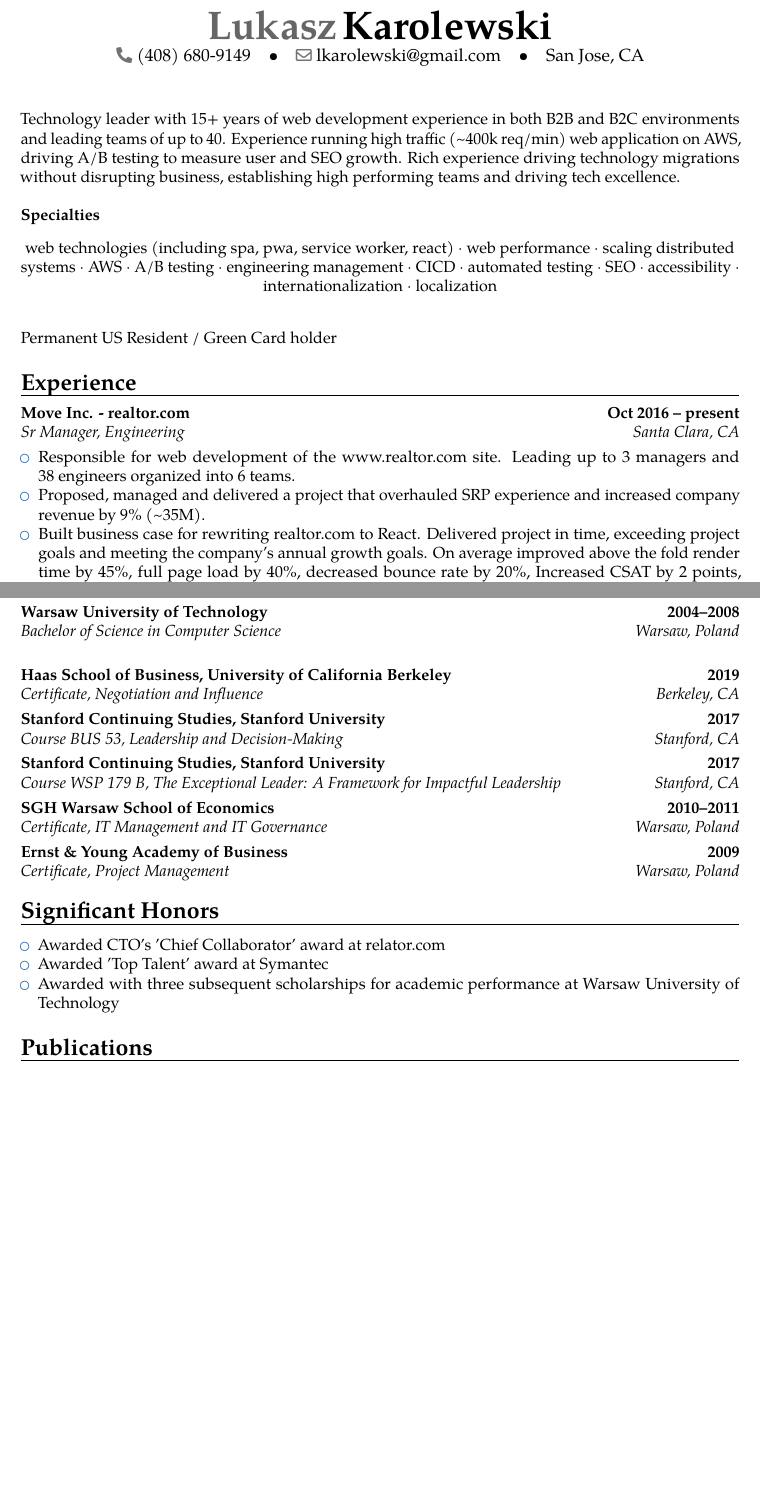
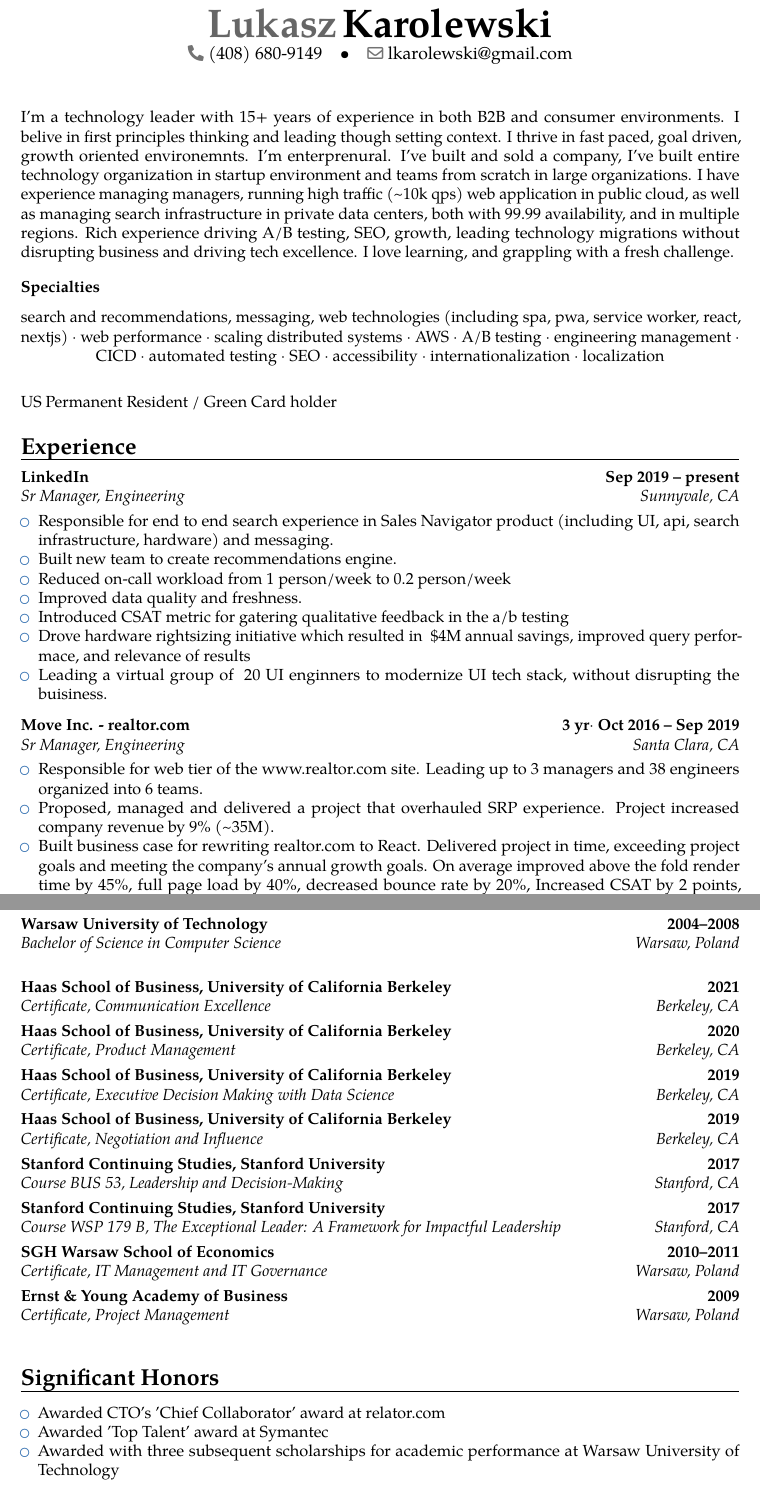
Before and after one commit to lukasz-karolewski/resume-coach, a LaTeX CV (resume/Resume_LukaszKarolewski.tex): two parts of pages 1 and 3 of 3, joined at a grey line, cut so that both start at the same text, the shorter picture padded with empty space. Compiled offline with pdfLaTeX.

Commit message:
added linkedin

```diff
--- a/resume/Resume_LukaszKarolewski.tex
+++ b/resume/Resume_LukaszKarolewski.tex
@@ -24,7 +24,7 @@
 %\phone[fixed]{01234 123456}
 %\phone[fax]{+3~(456)~789~012}
 \email{lkarolewski@gmail.com}
-\extrainfo{San Jose, CA}
+% \extrainfo{San Jose, CA}
 % \extrainfo{\href{https://www.linkedin.com/in/lukaszkarolewski/}{LinkedIn}}
 %\photo[64pt][0.4pt]{picture} % '64pt' is the height the picture must be resized to, 0.4pt is the thickness of the frame around it and 'picture' is the name of the picture file
 %\quote{Some quote}
@@ -47,27 +47,47 @@
 
 \makecvtitle
 
-\small{Technology leader with 15+ years of web development experience in both B2B and B2C environments and leading teams of up to 40. Experience running high traffic (\textasciitilde400k req/min) web application on AWS, driving A/B testing to measure user and SEO growth. Rich experience driving technology migrations without disrupting business, establishing high performing teams and driving tech excellence.}
+\small{I'm a technology leader with 15+ years of experience in both B2B and consumer environments.
+I belive in first principles thinking and leading though setting context.
+I thrive in fast paced, goal driven, growth oriented environemnts.
+I'm enterprenural.
+I've built and sold a company, I've built entire technology organization in startup environment and teams from scratch in large organizations.
+I have experience managing managers, running high traffic (\textasciitilde10k qps) web application in public cloud, as well as managing search infrastructure in private data centers, both with 99.99 availability, and in multiple regions.
+Rich experience driving A/B testing, SEO, growth, leading technology migrations without disrupting business and driving tech excellence.
+I love learning, and grappling with a fresh challenge.
+}
 
 \bigskip
 
 \small{\textbf{Specialties}
 \begin{center}
-web technologies (including spa, pwa, service worker, react) ${\cdot}$ web performance ${\cdot}$ scaling distributed systems ${\cdot}$ AWS ${\cdot}$ A/B testing ${\cdot}$ engineering management ${\cdot}$  CICD ${\cdot}$ automated testing ${\cdot}$ SEO ${\cdot}$ accessibility ${\cdot}$ internationalization ${\cdot}$ localization
+search and recommendations, messaging, web technologies (including spa, pwa, service worker, react, nextjs) ${\cdot}$ web performance ${\cdot}$ scaling distributed systems ${\cdot}$ AWS ${\cdot}$ A/B testing ${\cdot}$ engineering management ${\cdot}$  CICD ${\cdot}$ automated testing ${\cdot}$ SEO ${\cdot}$ accessibility ${\cdot}$ internationalization ${\cdot}$ localization
 \end{center}
 \bigskip
 
-Permanent US Resident / Green Card holder
-
-%     \item Experience designing api's for multi-client platforms  GrapqQL
+US Permanent Resident / Green Card holder
 
 \section{Experience}
 
-\cventry{Santa Clara, CA}{Sr Manager, Engineering}{\href{https://www.realtor.com/}{Move Inc. - realtor.com}}{Oct 2016 -- present}{}{}
+\cventry{Sunnyvale, CA}{Sr Manager, Engineering}{\href{https://linkedin.com/}{LinkedIn}}{Sep 2019 -- present}{}{}
 
 \begin{itemize}
-    \item Responsible for web development of the www.realtor.com site. Leading up to 3~managers and 38~engineers organized into 6 teams.
-    \item Proposed, managed and delivered a project that overhauled SRP experience and increased company revenue by 9\% (\textasciitilde35M).
+    \item Responsible for end to end search experience in Sales Navigator product (including UI, api, search infrastructure, hardware) and messaging.
+    \item Built new team to create recommendations engine.
+    \item Reduced on-call workload from 1 person/week to 0.2 person/week
+    \item Improved data quality and freshness.
+    \item Introduced CSAT metric for gatering qualitative feedback in the a/b testing
+    \item Drove hardware rightsizing initiative which resulted in ~\$4M annual savings, improved query performace, and relevance of results
+    \item Leading a virtual group of ~20 UI enginners to modernize UI tech stack, without disrupting the buisiness.
+\end{itemize}
+
+\bigskip
+
+\cventry{Santa Clara, CA}{Sr Manager, Engineering}{\href{https://www.realtor.com/}{Move Inc. - realtor.com}}{3 yr${\cdot}$ Oct 2016 -- Sep 2019}{}{}
+
+\begin{itemize}
+    \item Responsible for web tier of the www.realtor.com site. Leading up to 3~managers and 38~engineers organized into 6 teams.
+    \item Proposed, managed and delivered a project that overhauled SRP experience. Project increased company revenue by 9\% (\textasciitilde35M).
     \item Built business case for rewriting realtor.com to React. Delivered project in time, exceeding project goals and meeting the company's annual growth goals. On average improved above the fold render time by 45\%, full page load by 40\%, decreased bounce rate by 20\%, Increased CSAT by 2 points, increased company revenue by 3\% (\textasciitilde15M)
     \item Lead rewrite of business layer API's that drove 13 people/year ongoing savings in development by spending 1 person/year of effort.
     \item Drove a 95\% reduction in the umber of 500 errors driving error rate from ~0.2\% to ~0.01\% which was attributed to 2 point increase in CSAT and improved SEO metrics.
@@ -160,6 +180,9 @@
 
 \bigskip
 
+\cventry{Berkeley, CA}{Certificate, Communication Excellence}{\href{https://executive.berkeley.edu/communications/excellence}{Haas School of Business, University of California Berkeley}}{2021}{}{}
+\cventry{Berkeley, CA}{Certificate, Product Management}{\href{https://executive.berkeley.edu/programs/product-management-studio}{Haas School of Business, University of California Berkeley}}{2020}{}{}
+\cventry{Berkeley, CA}{Certificate, Executive Decision Making with Data Science}{\href{https://executive.berkeley.edu/programs/executive-decision-making}{Haas School of Business, University of California Berkeley}}{2019}{}{}
 \cventry{Berkeley, CA}{Certificate, Negotiation and Influence}{\href{https://executive.berkeley.edu/programs/negotiation-and-influence}{Haas School of Business, University of California Berkeley}}{2019}{}{}
 
 \cventry{Stanford, CA}{Course BUS 53, Leadership and Decision-Making}{\href{https://continuingstudies.stanford.edu/}{Stanford Continuing Studies, Stanford University}}{2017}{}{}
@@ -169,6 +192,8 @@
 \cventry{Warsaw, Poland}{Certificate, IT Management and IT Governance}{\href{http://www.sgh.waw.pl/en/Pages/default.aspx}{SGH Warsaw School of Economics}}{2010--2011}{}{}
 
 \cventry{Warsaw, Poland}{Certificate, Project Management}{\href{https://www.academyofbusiness.pl/en}{Ernst \& Young Academy of Business}}{2009}{}{}
+
+\bigskip
 
 \section{Significant Honors}
 
@@ -181,9 +206,9 @@
 % Publications from a BibTeX file without multibib
 %  for numerical labels: \renewcommand{\bibliographyitemlabel}{\@biblabel{\arabic{enumiv}}}% CONSIDER MERGING WITH PREAMBLE PART
 %  to redefine the heading string ("Publications"): \renewcommand{\refname}{Articles}
-\nocite{*}
-\bibliographystyle{plain}
-\bibliography{publications}                        % 'publications' is the name of a BibTeX file
+% \nocite{*}
+% \bibliographystyle{plain}
+% \bibliography{publications}                        % 'publications' is the name of a BibTeX file
 
 % Publications from a BibTeX file using the multibib package
 %\section{Publications}
```
Also changed, not shown: resume/Resume_LukaszKarolewski.tex (12 more changed lines).
